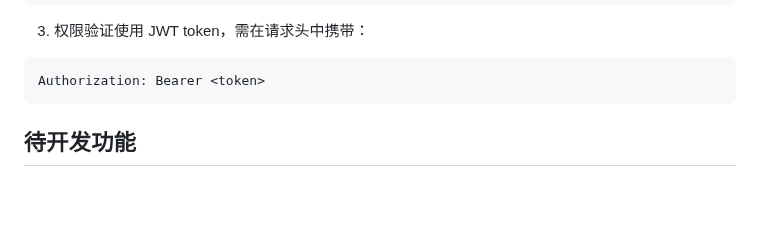
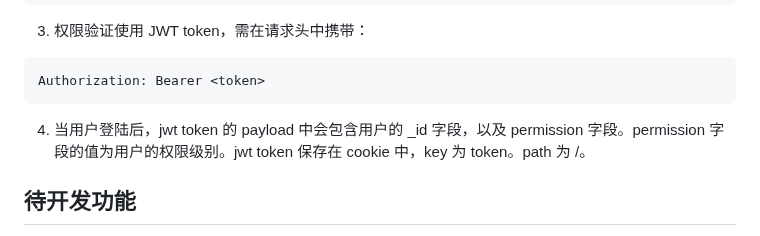
Before and after one commit to zuweie/fk_4g_englist, a Markdown page: readme.md, the part around the change. Rendered like a GitHub page; blank space fills up the shorter version.

Commit message:
login 后的动作说明

````diff
--- a/readme.md
+++ b/readme.md
@@ -173,6 +173,7 @@ services:
 ```
 Authorization: Bearer <token>
 ```
+4. 当用户登陆后，jwt token 的 payload 中会包含用户的 _id 字段，以及 permission 字段。permission 字段的值为用户的权限级别。jwt token 保存在 cookie 中，key 为 token。path 为 /。
 
 ## 待开发功能
 
````
